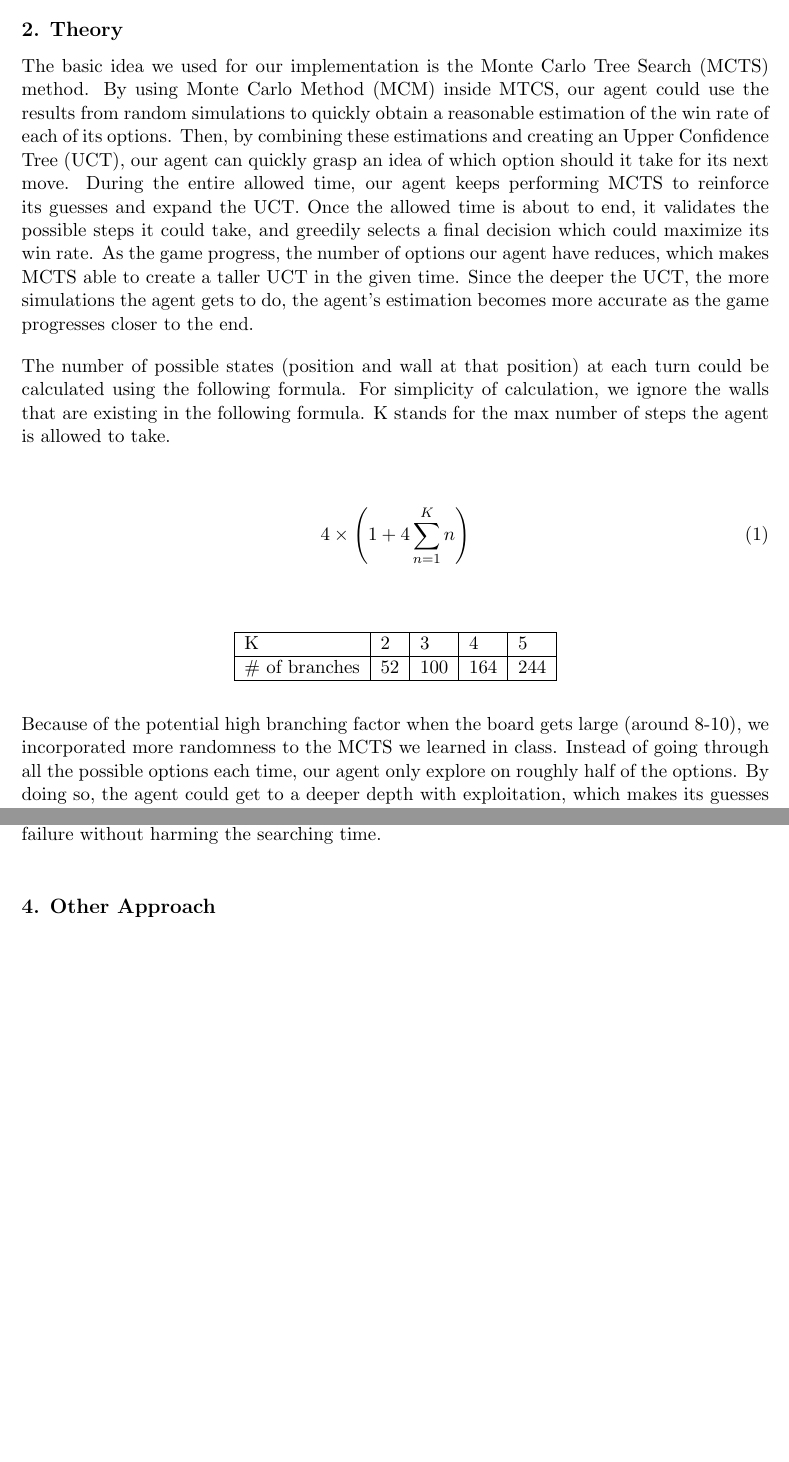
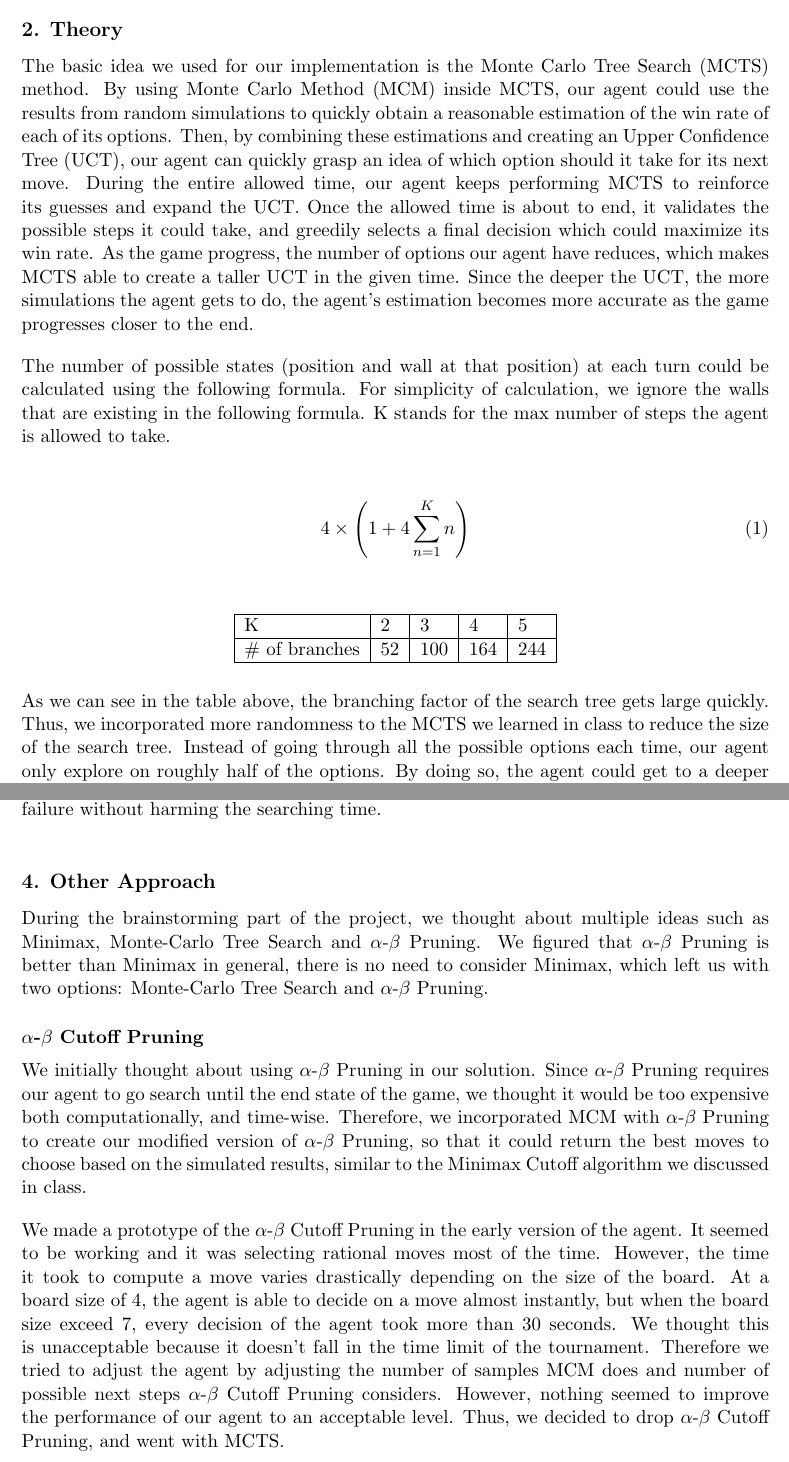
Before and after one commit to comp424mcgill/final-project-nafizimu, a LaTeX document (report/sample.tex): two parts of pages 3 and 5 of 6, joined at a grey line, cut so that both start at the same text, the shorter picture padded with empty space. Compiled offline with pdfLaTeX.

Commit message:
Finished report

```diff
--- a/report/sample.tex
+++ b/report/sample.tex
@@ -98,7 +98,7 @@ We also perform iteration instead of recursion to avoid stack overflow and some
 
 \section{Theory}
 The basic idea we used for our implementation is the Monte Carlo Tree Search (MCTS) method.
-By using Monte Carlo Method (MCM) inside MTCS, our agent could use the results from random simulations to quickly obtain a reasonable estimation of the win rate of each of its options.
+By using Monte Carlo Method (MCM) inside MCTS, our agent could use the results from random simulations to quickly obtain a reasonable estimation of the win rate of each of its options.
 Then, by combining these estimations and creating an Upper Confidence Tree (UCT), our agent can quickly grasp an idea of which option should it take for its next move.
 During the entire allowed time, our agent keeps performing MCTS to reinforce its guesses and expand the UCT.
 Once the allowed time is about to end, it validates the possible steps it could take, and greedily selects a final decision which could maximize its win rate.
@@ -122,7 +122,8 @@ K stands for the max number of steps the agent is allowed to take.
 	\end{tabular}
 \end{table}
 
-Because of the potential high branching factor when the board gets large (around 8-10), we incorporated more randomness to the MCTS we learned in class.
+As we can see in the table above, the branching factor of the search tree gets large quickly.
+Thus, we incorporated more randomness to the MCTS we learned in class to reduce the size of the search tree.
 Instead of going through all the possible options each time, our agent only explore on roughly half of the options.
 By doing so, the agent could get to a deeper depth with exploitation, which makes its guesses less of a product of luck and more of a reliable estimation.
 
@@ -167,6 +168,22 @@ As explained previously, this failure occurs because of the incompleteness of th
 As of our current implementation, there is no way to completely remove this failure without harming the searching time.
 
 \section{Other Approach}
+During the brainstorming part of the project, we thought about multiple ideas such as Minimax, Monte-Carlo Tree Search and \(\alpha\)-\(\beta\) Pruning.
+We figured that \(\alpha\)-\(\beta\) Pruning is better than Minimax in general, there is no need to consider Minimax, which left us with two options: Monte-Carlo Tree Search and \(\alpha\)-\(\beta\) Pruning.
+
+\subsection*{\(\alpha\)-\(\beta\) Cutoff Pruning}
+We initially thought about using \(\alpha\)-\(\beta\) Pruning in our solution.
+Since \(\alpha\)-\(\beta\) Pruning requires our agent to go search until the end state of the game, we thought it would be too expensive both computationally, and time-wise.
+Therefore, we incorporated MCM with \(\alpha\)-\(\beta\) Pruning to create our modified version of \(\alpha\)-\(\beta\) Pruning, so that it could return the best moves to choose based on the simulated results, similar to the Minimax Cutoff algorithm we discussed in class.
+
+We made a prototype of the \(\alpha\)-\(\beta\) Cutoff Pruning in the early version of the agent.
+It seemed to be working and it was selecting rational moves most of the time.
+However, the time it took to compute a move varies drastically depending on the size of the board.
+At a board size of 4, the agent is able to decide on a move almost instantly, but when the board size exceed 7, every decision of the agent took more than 30 seconds.
+We thought this is unacceptable because it doesn't fall in the time limit of the tournament.
+Therefore we tried to adjust the agent by adjusting the number of samples MCM does and number of possible next steps \(\alpha\)-\(\beta\) Cutoff Pruning considers.
+However, nothing seemed to improve the performance of our agent to an acceptable level.
+Thus, we decided to drop \(\alpha\)-\(\beta\) Cutoff Pruning, and went with MCTS.
 
 \section{Possible Improvement}
 
```
Also changed, not shown: report/sample.tex (58 more changed lines).
